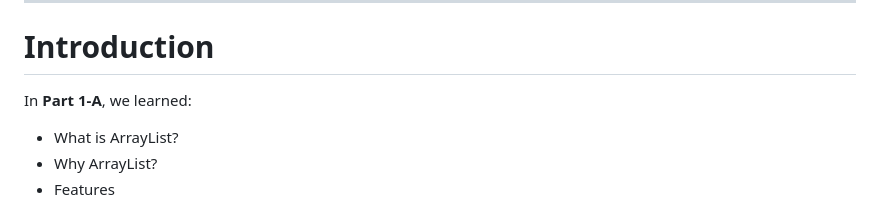
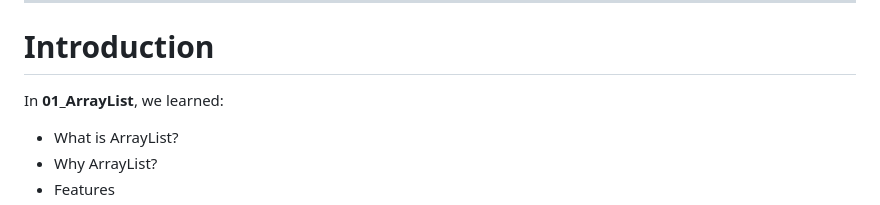
Before and after one commit to Sanjay-Mathivanan/JAVA_Zero-to-Advanced, a Markdown page: 10_Collection-Framework-in-Java/04_ArrayList/02_ArrayList.md, the part around the change. Rendered like a GitHub page.

```diff
--- a/10_Collection-Framework-in-Java/04_ArrayList/02_ArrayList.md
+++ b/10_Collection-Framework-in-Java/04_ArrayList/02_ArrayList.md
@@ -6,7 +6,7 @@
 
 # Introduction
 
-In **Part 1-A**, we learned:
+In **01_ArrayList**, we learned:
 
 - What is ArrayList?
 - Why ArrayList?
```
